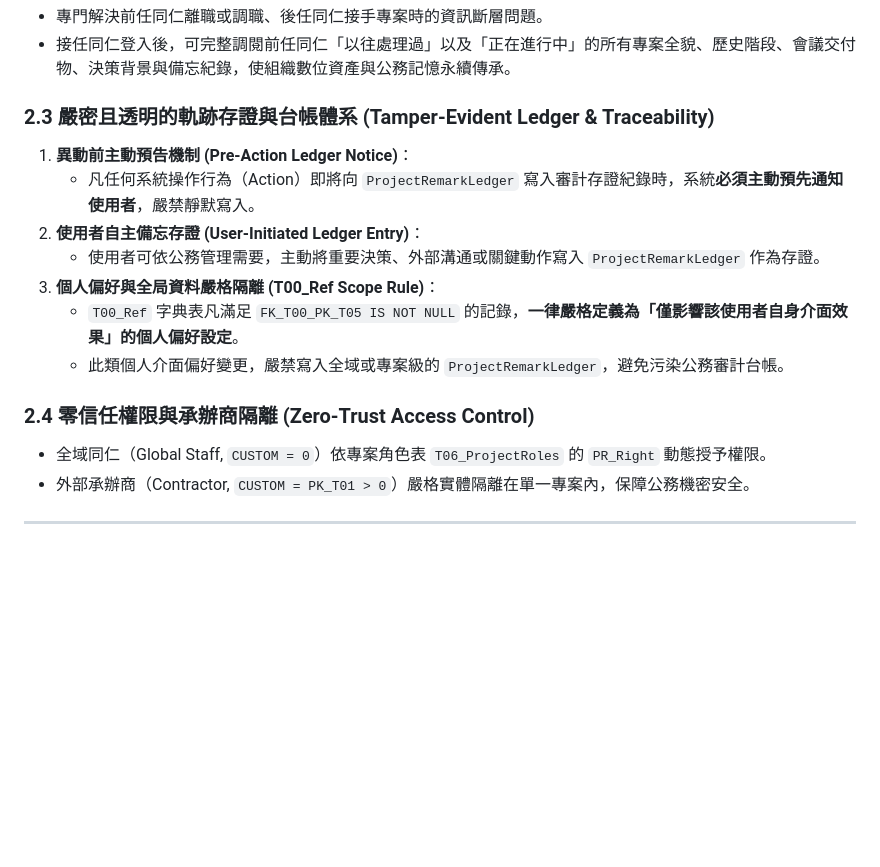
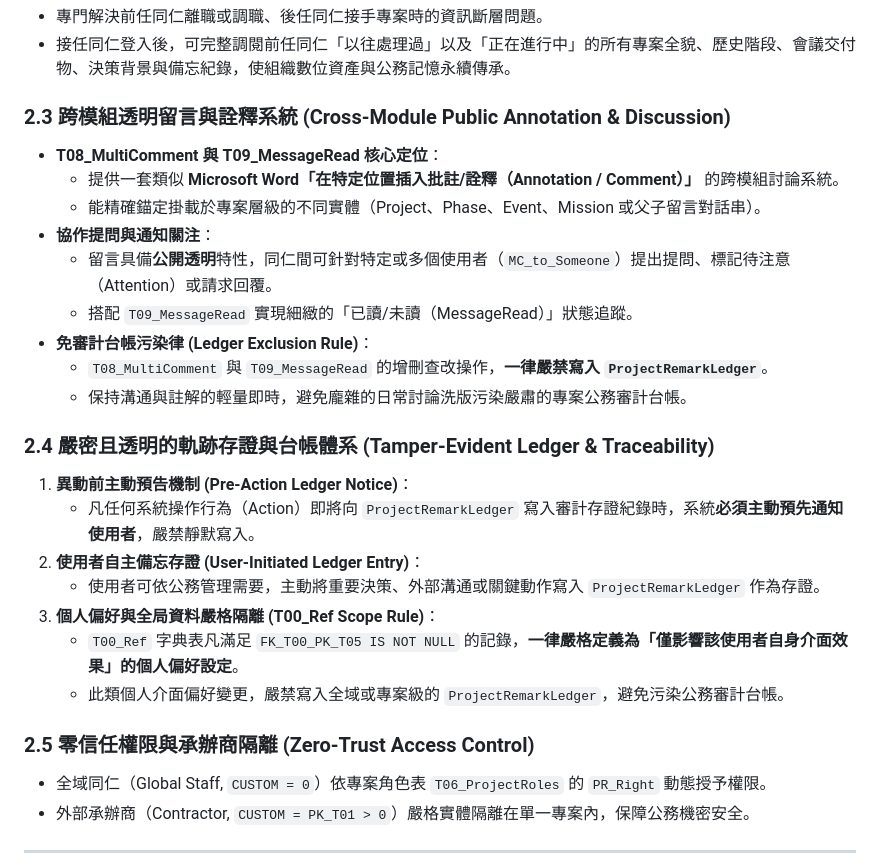
Before and after one commit to SectorChan1234/pm-server, a Markdown page: vision_and_architecture_core.md, the part around the change. Drawn GitHub-style; blank space fills up the shorter version.

```diff
--- a/vision_and_architecture_core.md
+++ b/vision_and_architecture_core.md
@@ -16,7 +16,18 @@ ProjectBook 定位為一套「輕量級、高自主、具備長期自持力（Se
 - 專門解決前任同仁離職或調職、後任同仁接手專案時的資訊斷層問題。
 - 接任同仁登入後，可完整調閱前任同仁「以往處理過」以及「正在進行中」的所有專案全貌、歷史階段、會議交付物、決策背景與備忘紀錄，使組織數位資產與公務記憶永續傳承。
 
-### 2.3 嚴密且透明的軌跡存證與台帳體系 (Tamper-Evident Ledger & Traceability)
+### 2.3 跨模組透明留言與詮釋系統 (Cross-Module Public Annotation & Discussion)
+- **T08_MultiComment 與 T09_MessageRead 核心定位**：
+  - 提供一套類似 **Microsoft Word「在特定位置插入批註/詮釋（Annotation / Comment）」** 的跨模組討論系統。
+  - 能精確錨定掛載於專案層級的不同實體（Project、Phase、Event、Mission 或父子留言對話串）。
+- **協作提問與通知關注**：
+  - 留言具備**公開透明**特性，同仁間可針對特定或多個使用者（`MC_to_Someone`）提出提問、標記待注意（Attention）或請求回覆。
+  - 搭配 `T09_MessageRead` 實現細緻的「已讀/未讀（MessageRead）」狀態追蹤。
+- **免審計台帳污染律 (Ledger Exclusion Rule)**：
+  - `T08_MultiComment` 與 `T09_MessageRead` 的增刪查改操作，**一律嚴禁寫入 `ProjectRemarkLedger`**。
+  - 保持溝通與註解的輕量即時，避免龐雜的日常討論洗版污染嚴肅的專案公務審計台帳。
+
+### 2.4 嚴密且透明的軌跡存證與台帳體系 (Tamper-Evident Ledger & Traceability)
 1. **異動前主動預告機制 (Pre-Action Ledger Notice)**：
    - 凡任何系統操作行為（Action）即將向 `ProjectRemarkLedger` 寫入審計存證紀錄時，系統**必須主動預先通知使用者**，嚴禁靜默寫入。
 2. **使用者自主備忘存證 (User-Initiated Ledger Entry)**：
@@ -25,7 +36,7 @@ ProjectBook 定位為一套「輕量級、高自主、具備長期自持力（Se
    - `T00_Ref` 字典表凡滿足 `FK_T00_PK_T05 IS NOT NULL` 的記錄，**一律嚴格定義為「僅影響該使用者自身介面效果」的個人偏好設定**。
    - 此類個人介面偏好變更，嚴禁寫入全域或專案級的 `ProjectRemarkLedger`，避免污染公務審計台帳。
 
-### 2.4 零信任權限與承辦商隔離 (Zero-Trust Access Control)
+### 2.5 零信任權限與承辦商隔離 (Zero-Trust Access Control)
 - 全域同仁（Global Staff, `CUSTOM = 0`）依專案角色表 `T06_ProjectRoles` 的 `PR_Right` 動態授予權限。
 - 外部承辦商（Contractor, `CUSTOM = PK_T01 > 0`）嚴格實體隔離在單一專案內，保障公務機密安全。
 
```
